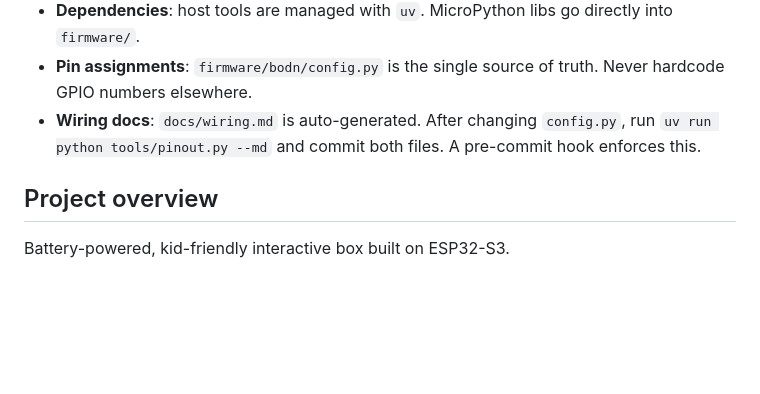
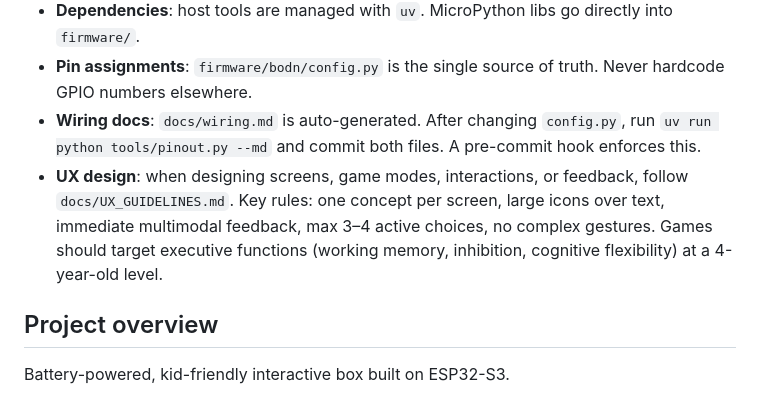
Before and after one commit to mandakan/bodn-esp32, a Markdown page: CLAUDE.md, the part around the change. Rendered like a GitHub page; blank space fills up the shorter version.

```diff
--- a/CLAUDE.md
+++ b/CLAUDE.md
@@ -10,6 +10,7 @@
 - **Dependencies**: host tools are managed with `uv`. MicroPython libs go directly into `firmware/`.
 - **Pin assignments**: `firmware/bodn/config.py` is the single source of truth. Never hardcode GPIO numbers elsewhere.
 - **Wiring docs**: `docs/wiring.md` is auto-generated. After changing `config.py`, run `uv run python tools/pinout.py --md` and commit both files. A pre-commit hook enforces this.
+- **UX design**: when designing screens, game modes, interactions, or feedback, follow `docs/UX_GUIDELINES.md`. Key rules: one concept per screen, large icons over text, immediate multimodal feedback, max 3–4 active choices, no complex gestures. Games should target executive functions (working memory, inhibition, cognitive flexibility) at a 4-year-old level.
 
 ## Project overview
 
```
Also changed, not shown: docs/UX_GUIDELINES.md (added, +156 -0 lines).
